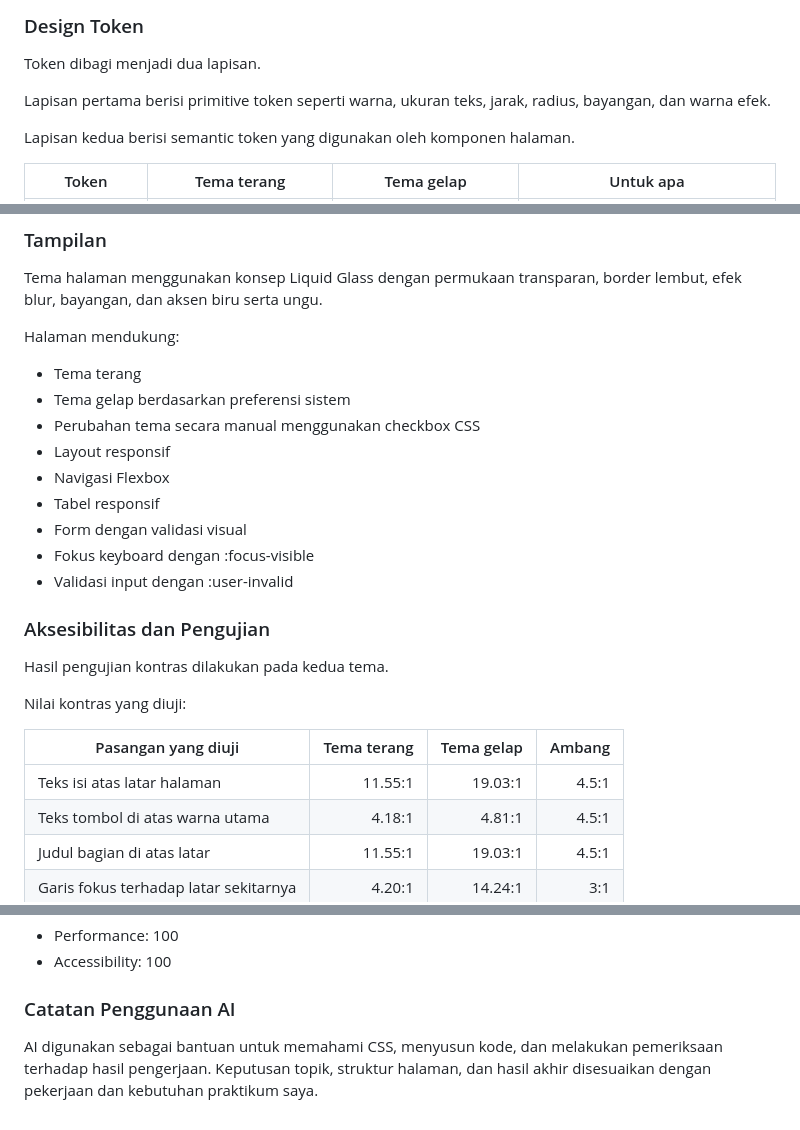
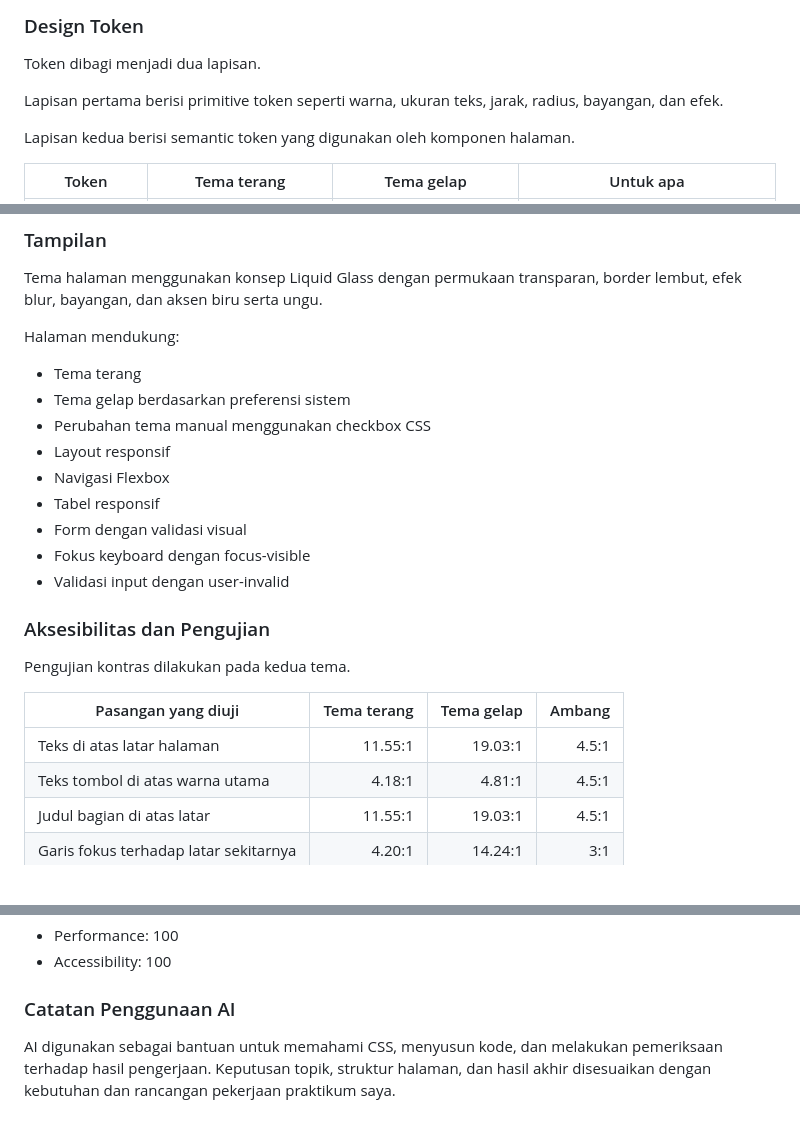
Before and after one commit to achsanariansyah8-oss/pabw-praktikum, a Markdown page: README.md, 3 parts joined by grey strips. Drawn GitHub-style; blank space fills up the shorter version.

Commit message:
Fix typos and improve clarity in README.md

```diff
--- a/README.md
+++ b/README.md
@@ -40,7 +40,7 @@ Urutan stylesheet pada halaman:
 
 Token dibagi menjadi dua lapisan.
 
-Lapisan pertama berisi primitive token seperti warna, ukuran teks, jarak, radius, bayangan, dan warna efek.
+Lapisan pertama berisi primitive token seperti warna, ukuran teks, jarak, radius, bayangan, dan efek.
 
 Lapisan kedua berisi semantic token yang digunakan oleh komponen halaman.
 
@@ -64,23 +64,21 @@ Halaman mendukung:
 
 - Tema terang
 - Tema gelap berdasarkan preferensi sistem
-- Perubahan tema secara manual menggunakan checkbox CSS
+- Perubahan tema manual menggunakan checkbox CSS
 - Layout responsif
 - Navigasi Flexbox
 - Tabel responsif
 - Form dengan validasi visual
-- Fokus keyboard dengan :focus-visible
-- Validasi input dengan :user-invalid
+- Fokus keyboard dengan focus-visible
+- Validasi input dengan user-invalid
 
 ### Aksesibilitas dan Pengujian
 
-Hasil pengujian kontras dilakukan pada kedua tema.
-
-Nilai kontras yang diuji:
+Pengujian kontras dilakukan pada kedua tema.
 
 | Pasangan yang diuji | Tema terang | Tema gelap | Ambang |
 |---|---:|---:|---:|
-| Teks isi atas latar halaman | 11.55:1 | 19.03:1 | 4.5:1 |
+| Teks di atas latar halaman | 11.55:1 | 19.03:1 | 4.5:1 |
 | Teks tombol di atas warna utama | 4.18:1 | 4.81:1 | 4.5:1 |
 | Judul bagian di atas latar | 11.55:1 | 19.03:1 | 4.5:1 |
 | Garis fokus terhadap latar sekitarnya | 4.20:1 | 14.24:1 | 3:1 |
@@ -95,4 +93,4 @@ Hasil pengujian akhir:
 
 ### Catatan Penggunaan AI
 
-AI digunakan sebagai bantuan untuk memahami CSS, menyusun kode, dan melakukan pemeriksaan terhadap hasil pengerjaan. Keputusan topik, struktur halaman, dan hasil akhir disesuaikan dengan pekerjaan dan kebutuhan praktikum saya.
+AI digunakan sebagai bantuan untuk memahami CSS, menyusun kode, dan melakukan pemeriksaan terhadap hasil pengerjaan. Keputusan topik, struktur halaman, dan hasil akhir disesuaikan dengan kebutuhan dan rancangan pekerjaan praktikum saya.
```
